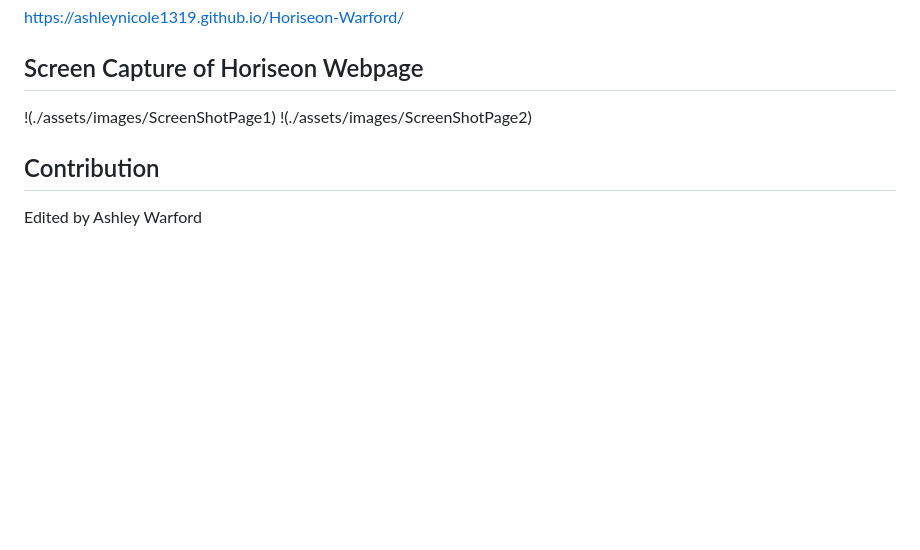
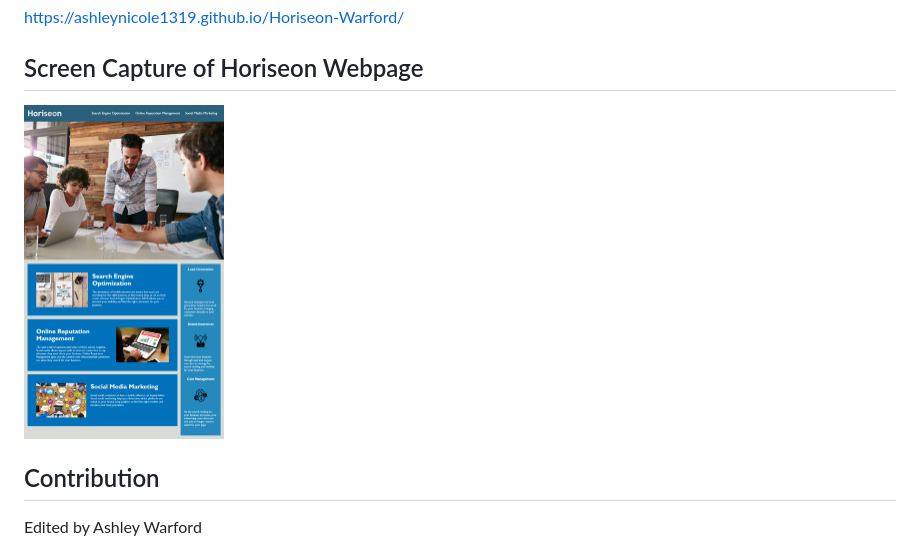
Before and after one commit to AshleyNicole1319/Horiseon-Warford, a Markdown page: README.md, the part around the change. Drawn GitHub-style; pictures changed too: assets/images/HoriseonMockUp.png (added); blank space fills up the shorter version.

Commit message:
figuring out image in README

```diff
--- a/README.md
+++ b/README.md
@@ -19,8 +19,7 @@ The intitial Horiseon code was presented to me, but has been edited for more cla
 https://ashleynicole1319.github.io/Horiseon-Warford/
 
 ## Screen Capture of Horiseon Webpage
-!(./assets/images/ScreenShotPage1)
-!(./assets/images/ScreenShotPage2)
+<img src="./assets/images/HoriseonMockUp.png" width="200" height="100">
 
 ## Contribution
 Edited by Ashley Warford
```
Also changed, not shown: 1 other file.
